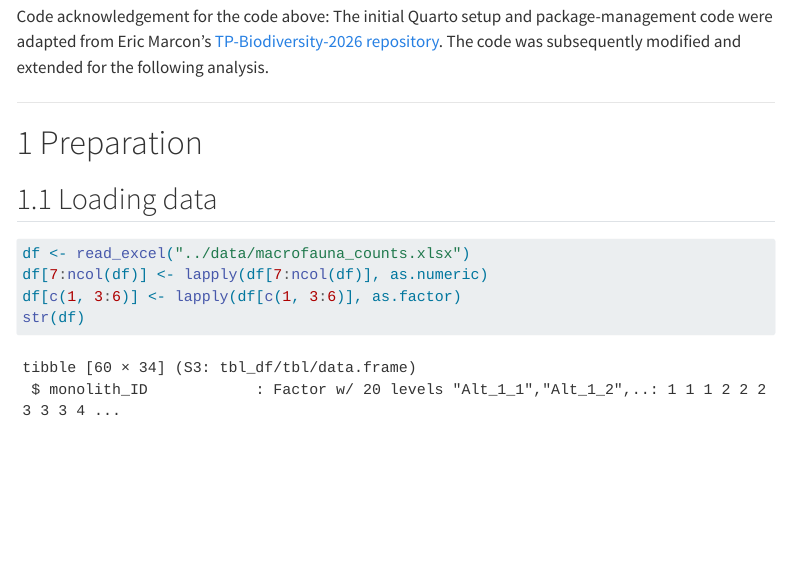
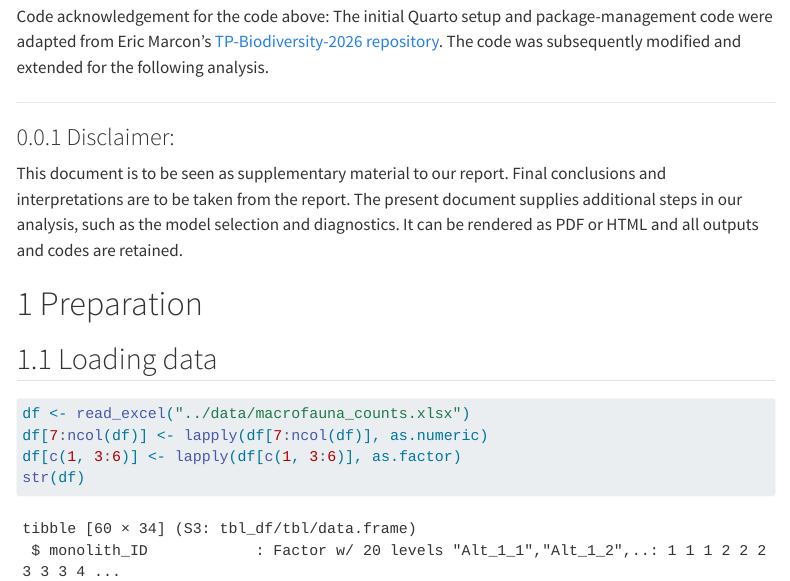
Before and after one commit to jasonberger2002/FTH_2026_soil_macrofauna, a Quarto document (statistical_analysis/index.qmd): the page in a window 1100 px wide, from 1120 px down. Rendered offline with R 4.5, knitr and Pandoc in place of Quarto, with nearby package versions; some code elsewhere in the file could not run offline; menus at the side of the page are left out.

Commit message:
added disclaimer

```diff
--- a/statistical_analysis/index.qmd
+++ b/statistical_analysis/index.qmd
@@ -89,6 +89,13 @@ Code acknowledgement for the code above: The initial Quarto setup and package-ma
 The code was subsequently modified and extended for the following analysis.
 
 ------------------------------------------------------------------------
+
+### Disclaimer:
+
+This document is to be seen as supplementary material to our report.
+Final conclusions and interpretations are to be taken from the report.
+The present document supplies additional steps in our analysis, such as the model selection and diagnostics.
+It can be rendered as PDF or HTML and all outputs and codes are retained.
 
 # Preparation
 
```
